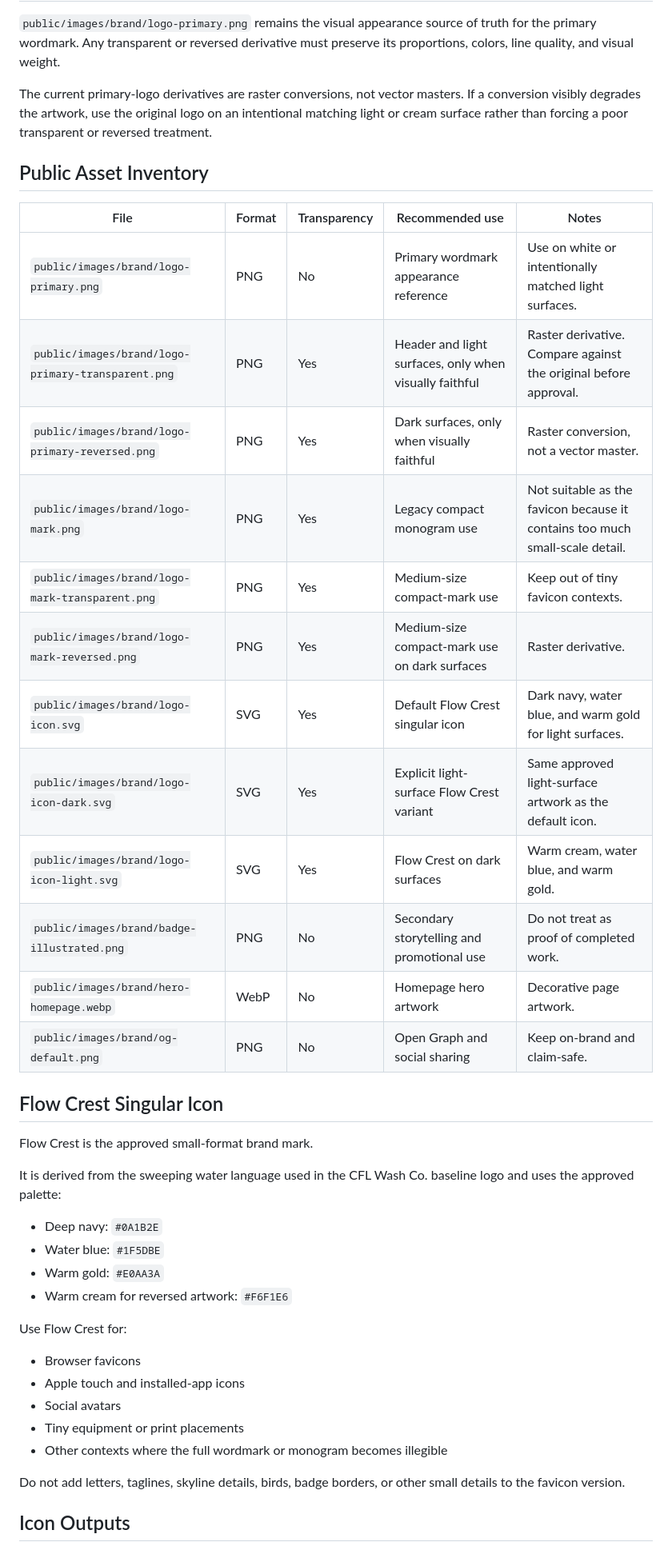
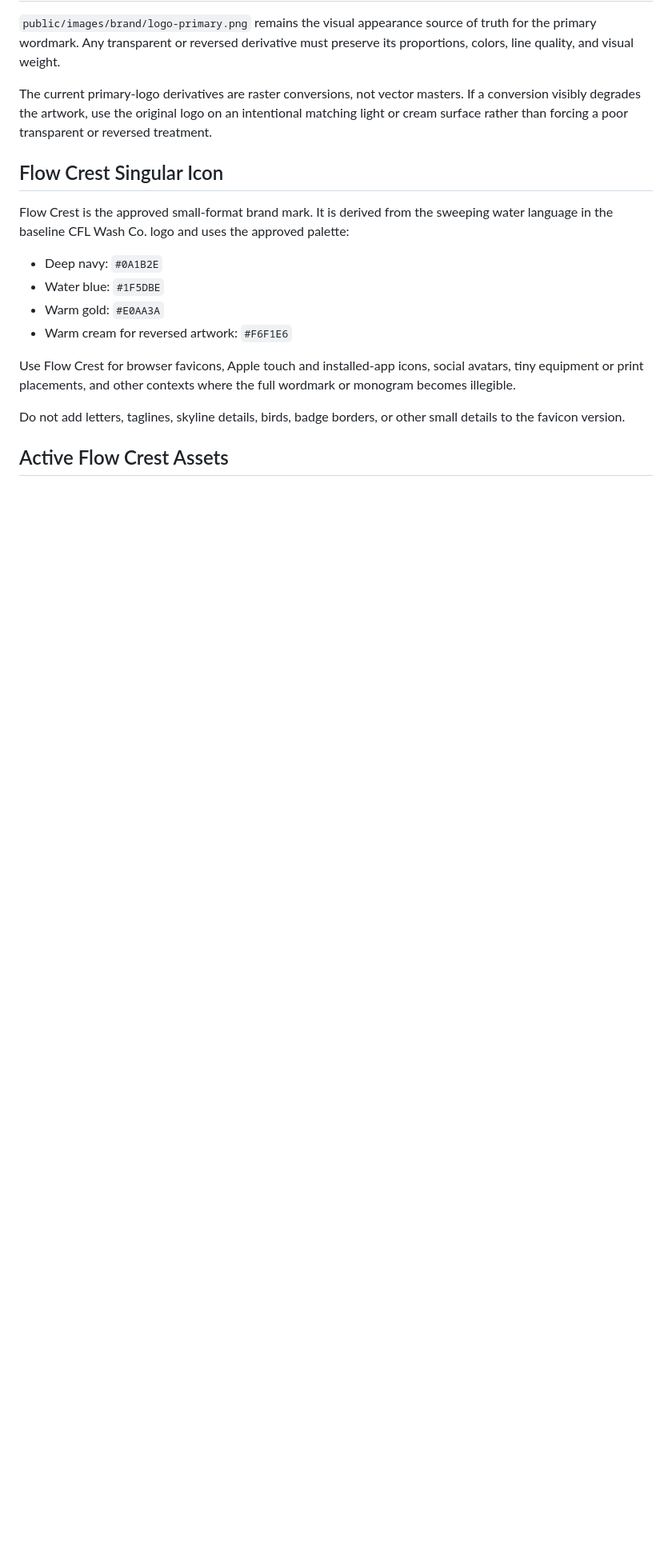
Before and after one commit to haz3141/cflwash-website, a Markdown page: docs/design/BRAND_ASSETS.md, the part around one of its changes. Shown at 80% size. Rendered like a GitHub page; blank space fills up the shorter version.

```diff
--- a/docs/design/BRAND_ASSETS.md
+++ b/docs/design/BRAND_ASSETS.md
@@ -10,43 +10,18 @@ See [DESIGN.md](./DESIGN.md) for brand direction and [DESIGN_SYSTEM.md](./DESIGN
 
 The current primary-logo derivatives are raster conversions, not vector masters. If a conversion visibly degrades the artwork, use the original logo on an intentional matching light or cream surface rather than forcing a poor transparent or reversed treatment.
 
-## Public Asset Inventory
-
-| File | Format | Transparency | Recommended use | Notes |
-| --- | --- | --- | --- | --- |
-| `public/images/brand/logo-primary.png` | PNG | No | Primary wordmark appearance reference | Use on white or intentionally matched light surfaces. |
-| `public/images/brand/logo-primary-transparent.png` | PNG | Yes | Header and light surfaces, only when visually faithful | Raster derivative. Compare against the original before approval. |
-| `public/images/brand/logo-primary-reversed.png` | PNG | Yes | Dark surfaces, only when visually faithful | Raster conversion, not a vector master. |
-| `public/images/brand/logo-mark.png` | PNG | Yes | Legacy compact monogram use | Not suitable as the favicon because it contains too much small-scale detail. |
-| `public/images/brand/logo-mark-transparent.png` | PNG | Yes | Medium-size compact-mark use | Keep out of tiny favicon contexts. |
-| `public/images/brand/logo-mark-reversed.png` | PNG | Yes | Medium-size compact-mark use on dark surfaces | Raster derivative. |
-| `public/images/brand/logo-icon.svg` | SVG | Yes | Default Flow Crest singular icon | Dark navy, water blue, and warm gold for light surfaces. |
-| `public/images/brand/logo-icon-dark.svg` | SVG | Yes | Explicit light-surface Flow Crest variant | Same approved light-surface artwork as the default icon. |
-| `public/images/brand/logo-icon-light.svg` | SVG | Yes | Flow Crest on dark surfaces | Warm cream, water blue, and warm gold. |
-| `public/images/brand/badge-illustrated.png` | PNG | No | Secondary storytelling and promotional use | Do not treat as proof of completed work. |
-| `public/images/brand/hero-homepage.webp` | WebP | No | Homepage hero artwork | Decorative page artwork. |
-| `public/images/brand/og-default.png` | PNG | No | Open Graph and social sharing | Keep on-brand and claim-safe. |
-
 ## Flow Crest Singular Icon
 
-Flow Crest is the approved small-format brand mark.
-
-It is derived from the sweeping water language used in the CFL Wash Co. baseline logo and uses the approved palette:
+Flow Crest is the approved small-format brand mark. It is derived from the sweeping water language in the baseline CFL Wash Co. logo and uses the approved palette:
 
 - Deep navy: `#0A1B2E`
 - Water blue: `#1F5DBE`
 - Warm gold: `#E0AA3A`
 - Warm cream for reversed artwork: `#F6F1E6`
 
-Use Flow Crest for:
-
-- Browser favicons
-- Apple touch and installed-app icons
-- Social avatars
-- Tiny equipment or print placements
-- Other contexts where the full wordmark or monogram becomes illegible
+Use Flow Crest for browser favicons, Apple touch and installed-app icons, social avatars, tiny equipment or print placements, and other contexts where the full wordmark or monogram becomes illegible.
 
 Do not add letters, taglines, skyline details, birds, badge borders, or other small details to the favicon version.
 
-## Icon Outputs
+## Active Flow Crest Assets
 
```
Also changed, not shown: other parts of docs/design/BRAND_ASSETS.md (+29 -10 lines).
